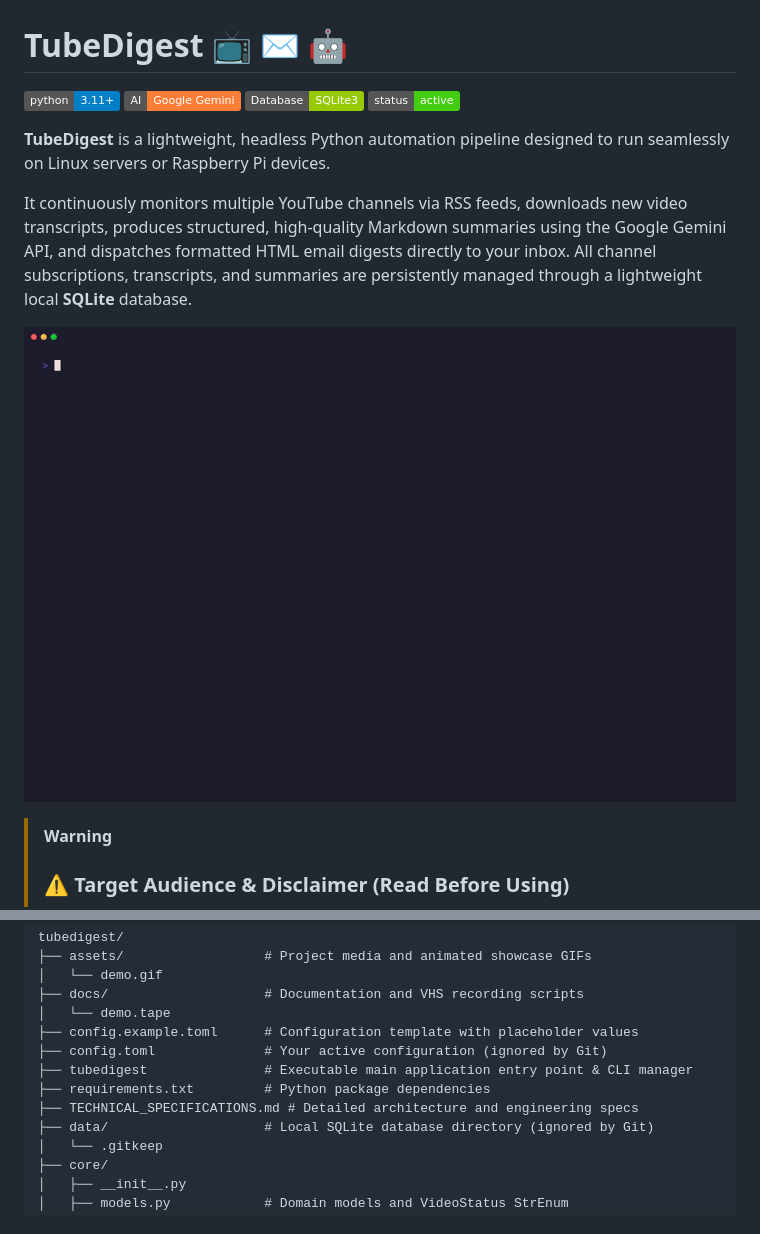
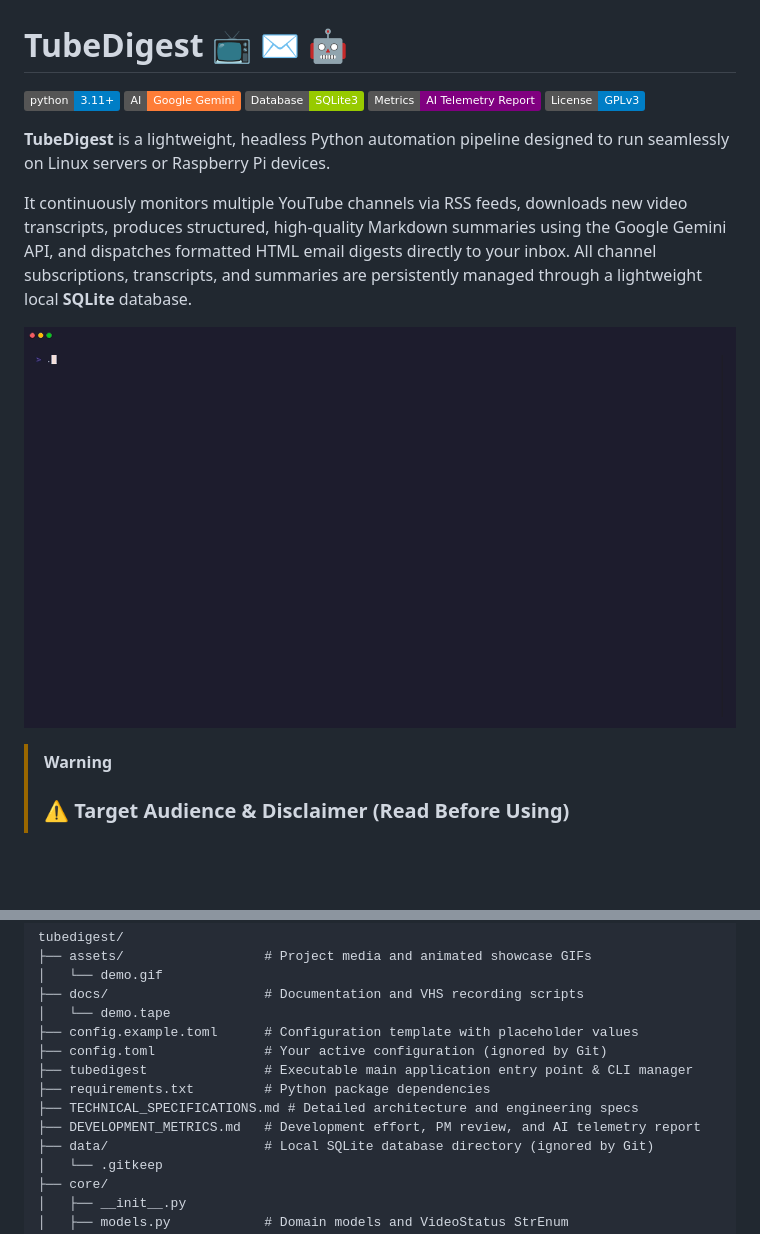
Before and after one commit to melo70/tubedigest, a Markdown page: README.md, 2 parts joined by grey strips. GitHub-like rendering; pictures changed too: assets/demo.gif; badges without logos; blank space fills up the shorter version.

Commit message:
docs(metrics): add public development effort report, AI telemetry, and PM assessment

```diff
--- a/README.md
+++ b/README.md
@@ -3,7 +3,8 @@
 [![Python 3.11+](https://img.shields.io/badge/python-3.11+-blue.svg)](https://www.python.org/downloads/)
 [![AI Powered](https://img.shields.io/badge/AI-Google%20Gemini-orange.svg)](https://ai.google.dev/)
 [![Database](https://img.shields.io/badge/Database-SQLite3-green.svg)](https://www.sqlite.org/)
-[![Status](https://img.shields.io/badge/status-active-success.svg)]()
+[![Development Metrics](https://img.shields.io/badge/Metrics-AI%20Telemetry%20Report-purple.svg)](DEVELOPMENT_METRICS.md)
+[![License: GPLv3](https://img.shields.io/badge/License-GPLv3-blue.svg)](LICENSE)
 
 **TubeDigest** is a lightweight, headless Python automation pipeline designed to run seamlessly on Linux servers or Raspberry Pi devices.
 
@@ -51,6 +52,7 @@ tubedigest/
 ├── tubedigest               # Executable main application entry point & CLI manager
 ├── requirements.txt         # Python package dependencies
 ├── TECHNICAL_SPECIFICATIONS.md # Detailed architecture and engineering specs
+├── DEVELOPMENT_METRICS.md   # Development effort, PM review, and AI telemetry report
 ├── data/                    # Local SQLite database directory (ignored by Git)
 │   └── .gitkeep
 ├── core/
```
Also changed, not shown: DEVELOPMENT_METRICS.md (added, +116 -0 lines), 1 other file.
